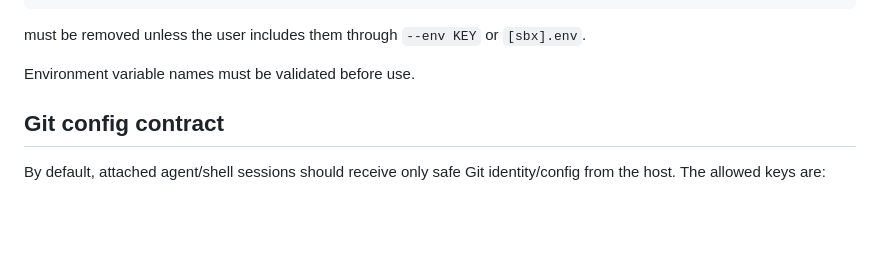
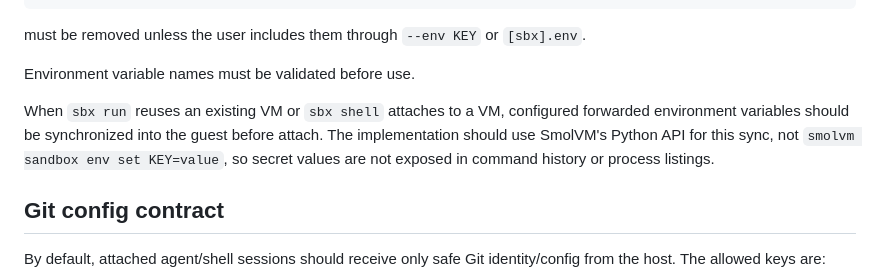
Before and after one commit to nueces/sbx, a Markdown page: README.md, the part around the change. Drawn GitHub-style; blank space fills up the shorter version.

Commit message:
Specify environment variable sync

```diff
--- a/README.md
+++ b/README.md
@@ -158,6 +158,8 @@ OPENAI_API_KEY
 must be removed unless the user includes them through `--env KEY` or `[sbx].env`.
 
 Environment variable names must be validated before use.
+
+When `sbx run` reuses an existing VM or `sbx shell` attaches to a VM, configured forwarded environment variables should be synchronized into the guest before attach. The implementation should use SmolVM's Python API for this sync, not `smolvm sandbox env set KEY=value`, so secret values are not exposed in command history or process listings.
 
 ## Git config contract
 
```
Also changed, not shown: specs/env-var-sync-design.md (added, +146 -0 lines), specs/env-var-sync-tasks.md (added, +23 -0 lines).
